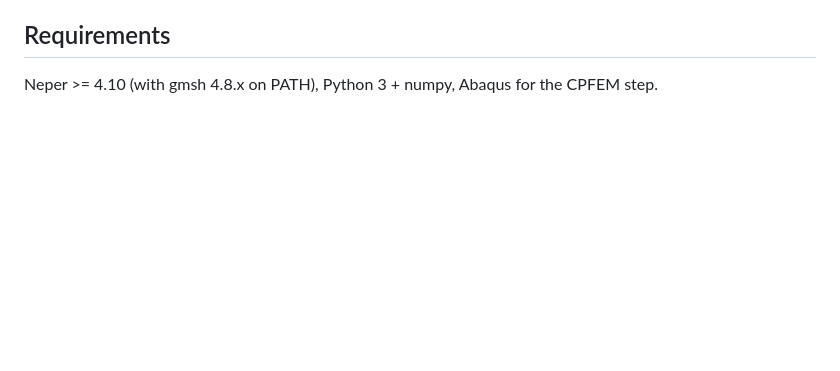
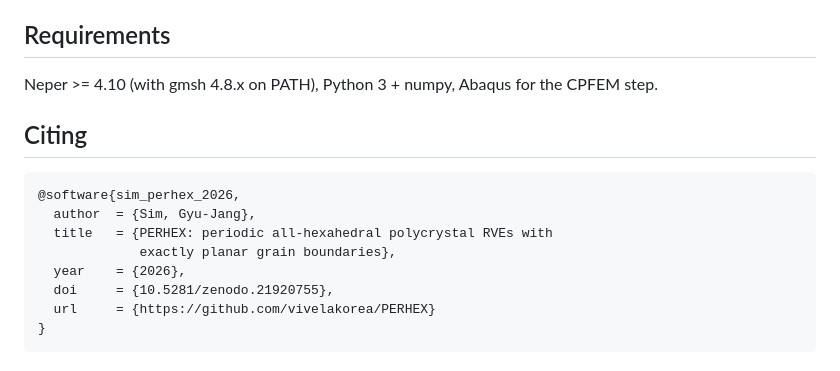
Before and after one commit to vivelakorea/PERHEX, a Markdown page: README.md, the part around one of its changes. GitHub-like rendering; blank space fills up the shorter version.

Commit message:
DOI badge + citation entry
Co-Authored-By: Claude Fable 5 <noreply@anthropic.com>
Claude-Session: https://claude.ai/code/session_016UwLEKbLwcWbQQXgwXy2BV

````diff
--- a/README.md
+++ b/README.md
@@ -137,3 +139,16 @@ R3 midpoint+staircase frozen / R4 voxel+staircase frozen.
 
 Neper >= 4.10 (with gmsh 4.8.x on PATH), Python 3 + numpy, Abaqus for the
 CPFEM step.
+
+## Citing
+
+```bibtex
+@software{sim_perhex_2026,
+  author  = {Sim, Gyu-Jang},
+  title   = {PERHEX: periodic all-hexahedral polycrystal RVEs with
+             exactly planar grain boundaries},
+  year    = {2026},
+  doi     = {10.5281/zenodo.21920755},
+  url     = {https://github.com/vivelakorea/PERHEX}
+}
+```
````
Also changed, not shown: other parts of README.md (+2 -0 lines).
